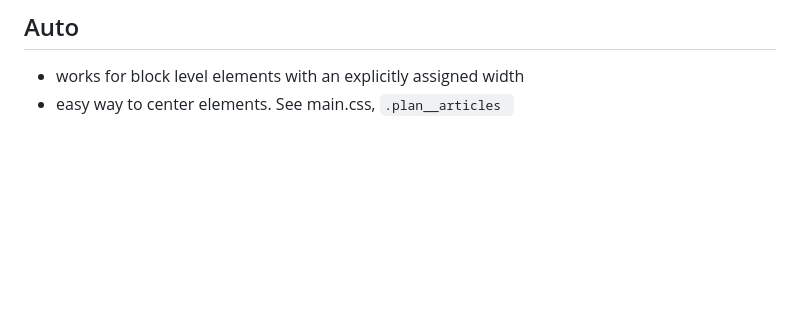
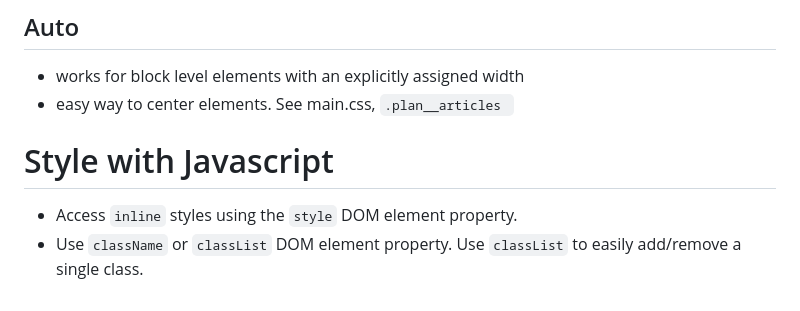
Before and after one commit to jrnewton/udemy-css-complete-guide, a Markdown page: NOTES.md, the part around the change. Drawn GitHub-style; blank space fills up the shorter version.

Commit message:
End of section 9

```diff
--- a/NOTES.md
+++ b/NOTES.md
@@ -497,3 +497,7 @@ __BUG__: After adding vw, you probably saw that the scrollbars appeared in case
 ## Auto
 * works for block level elements with an explicitly assigned width
 * easy way to center elements.  See main.css, `.plan__articles `
+
+# Style with Javascript
+* Access `inline` styles using the `style` DOM element property.
+* Use `className` or `classList` DOM element property.  Use `classList` to easily add/remove a single class.
```
